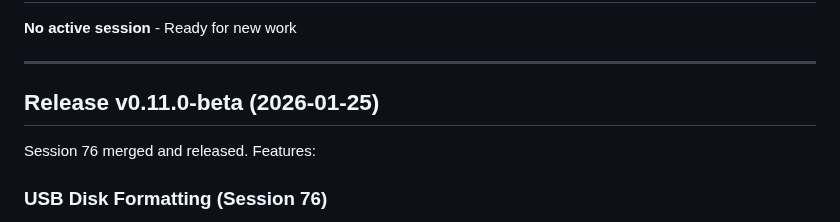
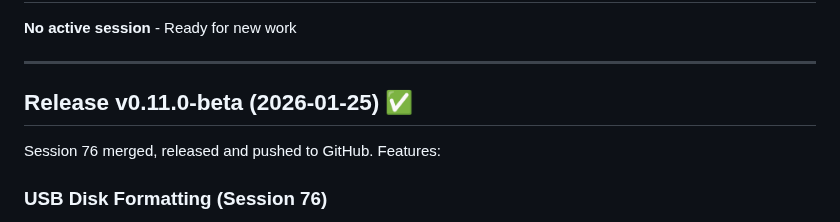
Before and after one commit to juste-un-gars/anemone, a Markdown page: SESSION_STATE.md, the part around the change. GitHub-like rendering.

Commit message:
docs: Update SESSION_STATE.md - v0.11.0-beta released
Co-Authored-By: Claude Opus 4.5 <noreply@anthropic.com>

```diff
--- a/SESSION_STATE.md
+++ b/SESSION_STATE.md
@@ -16,9 +16,9 @@
 
 ---
 
-## Release v0.11.0-beta (2026-01-25)
+## Release v0.11.0-beta (2026-01-25) ✅
 
-Session 76 merged and released. Features:
+Session 76 merged, released and pushed to GitHub. Features:
 
 ### USB Disk Formatting (Session 76)
 - Format USB drives directly from web UI
```
